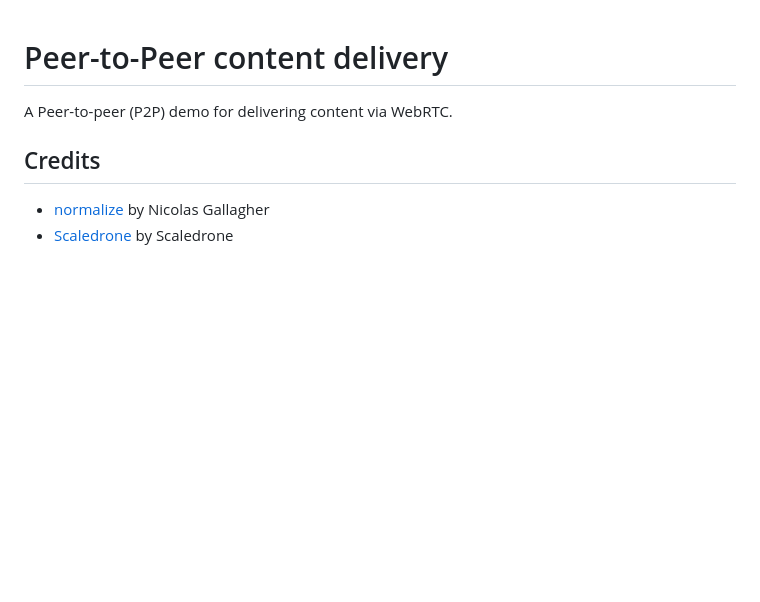
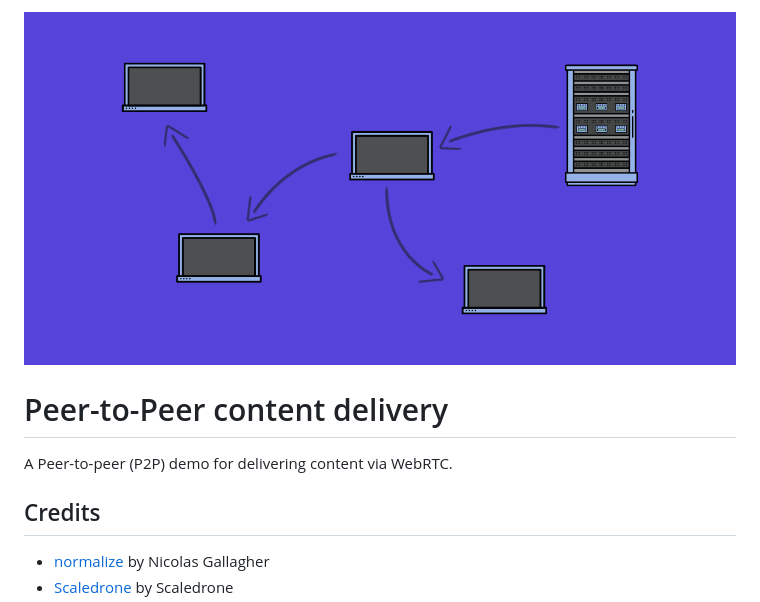
Before and after one commit to mvdschee/peer-to-peer-web-content, a Markdown page: README.md, the part around the change. Drawn GitHub-style; pictures changed too: preview.png (added); blank space fills up the shorter version.

```diff
--- a/README.md
+++ b/README.md
@@ -1,3 +1,5 @@
+![](preview.png)
+
 # Peer-to-Peer content delivery
 
 A Peer-to-peer (P2P) demo for delivering content via WebRTC.
```
